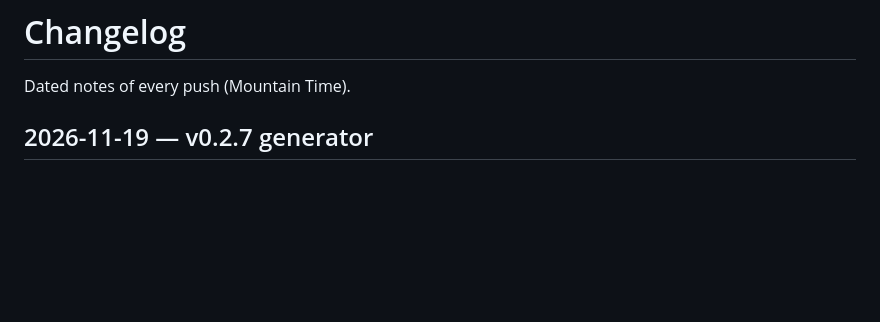
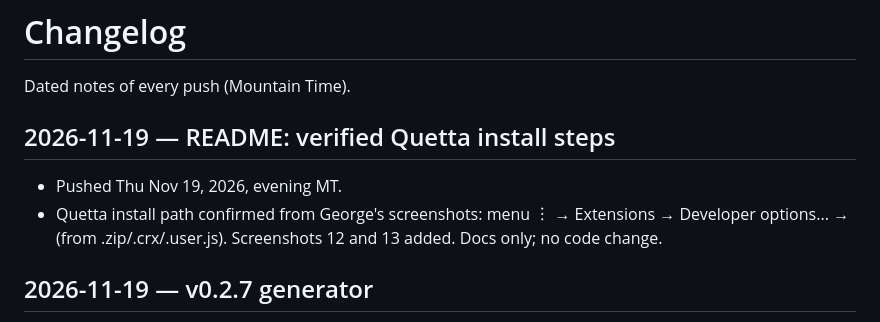
Before and after one commit to purdygeorgeedward-dev/Claude-Perchance, a Markdown page: CHANGELOG.md, the part around the change. GitHub-like rendering; blank space fills up the shorter version.

```diff
--- a/CHANGELOG.md
+++ b/CHANGELOG.md
@@ -1,6 +1,12 @@
 # Changelog
 
 Dated notes of every push (Mountain Time).
+
+## 2026-11-19 — README: verified Quetta install steps
+
+- Pushed Thu Nov 19, 2026, evening MT.
+- Quetta install path confirmed from George's screenshots: menu ︙ → Extensions → Developer options... →
+  (from .zip/.crx/.user.js). Screenshots 12 and 13 added. Docs only; no code change.
 
 ## 2026-11-19 — v0.2.7 generator
 
```
Also changed, not shown: README.md (+14 -1 lines), docs/screenshots/12-quetta-manage-extensions.jpg (added), docs/screenshots/13-quetta-developer-options.jpg (added).
